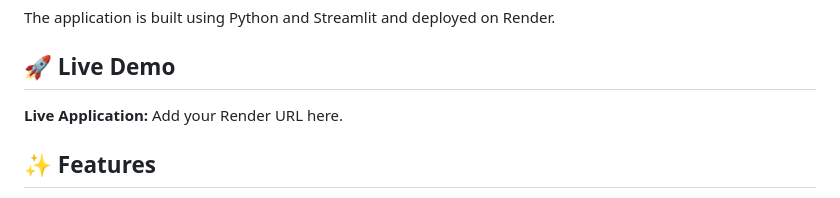
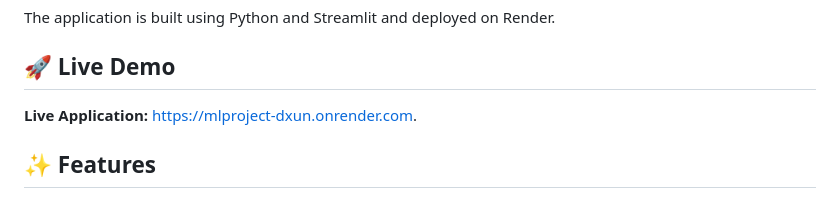
Before and after one commit to KanhaMishra7/mlproject, a Markdown page: README.MD, the part around the change. Drawn GitHub-style.

```diff
--- a/README.MD
+++ b/README.MD
@@ -8,7 +8,7 @@ The application is built using Python and Streamlit and deployed on Render.
 
 ## 🚀 Live Demo
 
-**Live Application:** Add your Render URL here.
+**Live Application:** https://mlproject-dxun.onrender.com.
 
 ## ✨ Features
 
```
